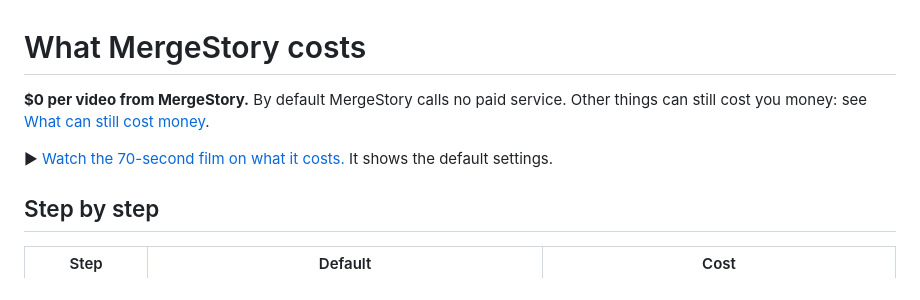
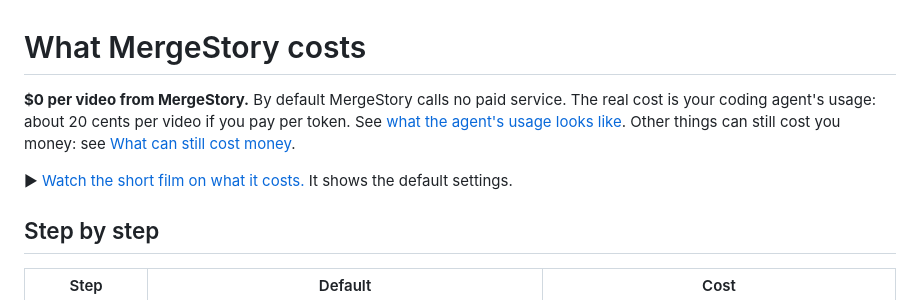
Before and after one commit to PiniShv/MergeStory, a Markdown page: docs/cost.md, the part around the change. Rendered like a GitHub page.

```diff
--- a/docs/cost.md
+++ b/docs/cost.md
@@ -1,9 +1,11 @@
 # What MergeStory costs
 
-**$0 per video from MergeStory.** By default MergeStory calls no paid service. Other things can still cost you
+**$0 per video from MergeStory.** By default MergeStory calls no paid service. The real cost is your coding
+agent's usage: about 20 cents per video if you pay per token. See
+[what the agent's usage looks like](#what-the-agents-usage-looks-like). Other things can still cost you
 money: see [What can still cost money](#what-can-still-cost-money).
 
-▶ [Watch the 70-second film on what it costs.](https://www.youtube.com/watch?v=6X5-zCe8PbU) It shows the default
+▶ [Watch the short film on what it costs.](https://www.youtube.com/watch?v=qdXa9S12tpg) It shows the default
 settings.
 
 ## Step by step
```
Also changed, not shown: CHANGELOG.md (+3 -0 lines), README.md (+4 -3 lines), docs/assets/cost-film-poster.jpg, 1 other file.
